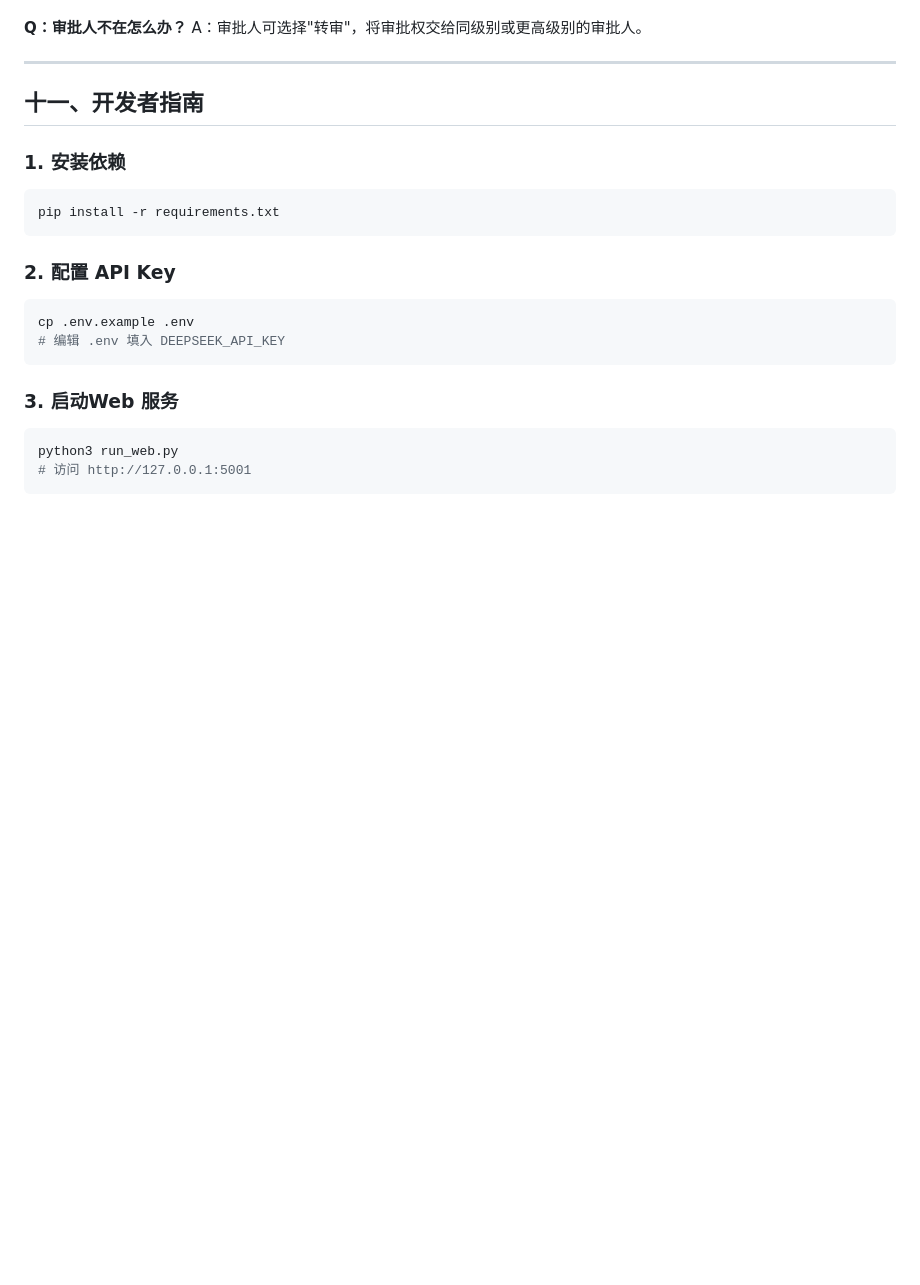
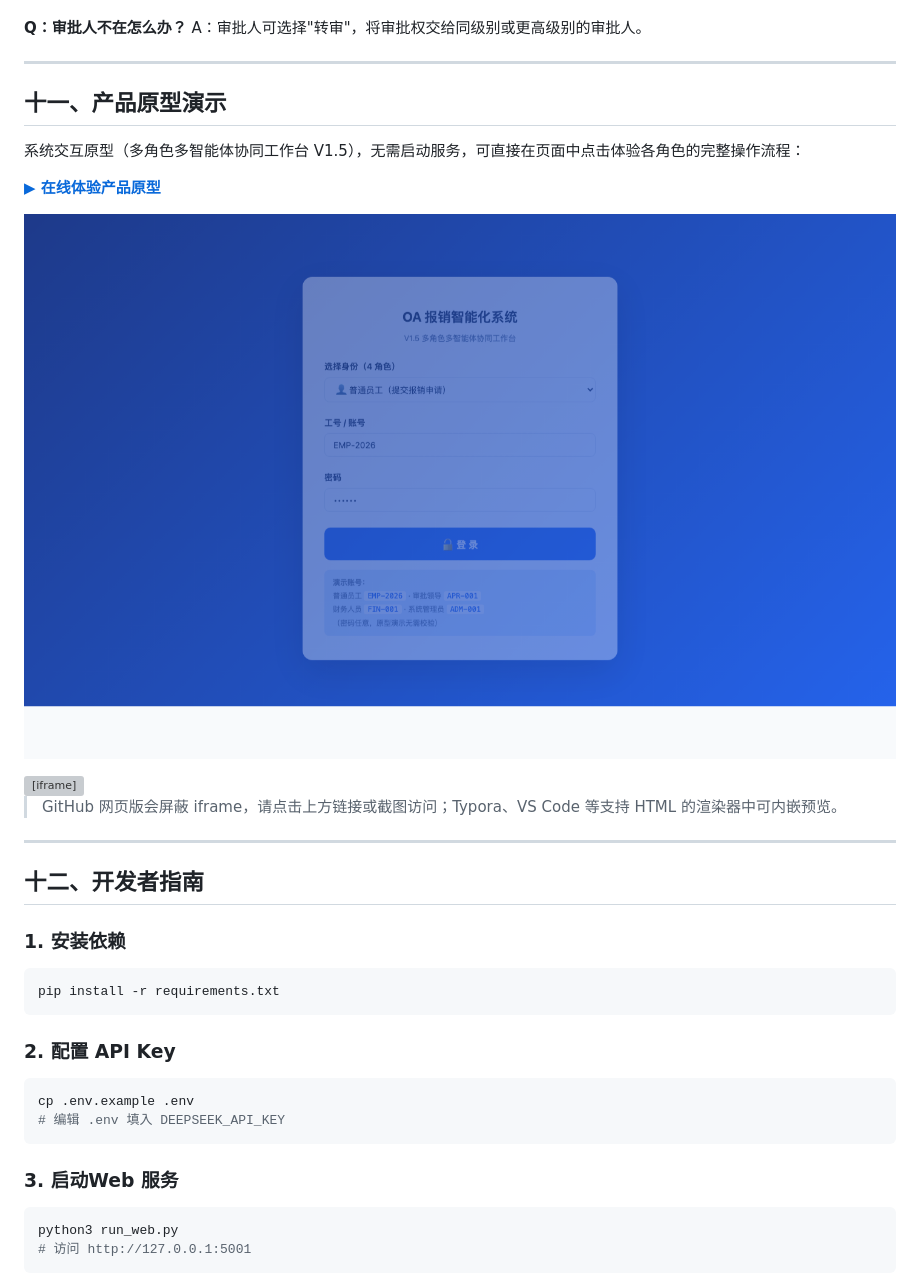
Before and after one commit to nickluo2026/OA-Reimbursement-AIAgent, a Markdown page: README.md, the part around the change. Rendered like a GitHub page; pictures changed too: docs/images/prototype-preview.png (added); blank space fills up the shorter version; grey boxes are pictures that could not be loaded.

Commit message:
docs: 原型章节改用 GitHub Pages 在线地址并添加预览截图

```diff
--- a/README.md
+++ b/README.md
@@ -243,7 +243,21 @@ A：审批人可选择"转审"，将审批权交给同级别或更高级别的
 
 ---
 
-## 十一、开发者指南
+## 十一、产品原型演示
+
+系统交互原型（多角色多智能体协同工作台 V1.5），无需启动服务，可直接在页面中点击体验各角色的完整操作流程：
+
+**[▶ 在线体验产品原型](https://nickluo2026.github.io/OA-Reimbursement-AIAgent/docs/prototype.html)**
+
+[![产品原型预览](docs/images/prototype-preview.png)](https://nickluo2026.github.io/OA-Reimbursement-AIAgent/docs/prototype.html)
+
+<iframe src="https://nickluo2026.github.io/OA-Reimbursement-AIAgent/docs/prototype.html" width="100%" height="720" frameborder="0" style="border:1px solid #e2e8f0;border-radius:8px;" title="OA报销智能化系统产品原型"></iframe>
+
+> GitHub 网页版会屏蔽 iframe，请点击上方链接或截图访问；Typora、VS Code 等支持 HTML 的渲染器中可内嵌预览。
+
+---
+
+## 十二、开发者指南
 
 ### 1. 安装依赖
 
```
